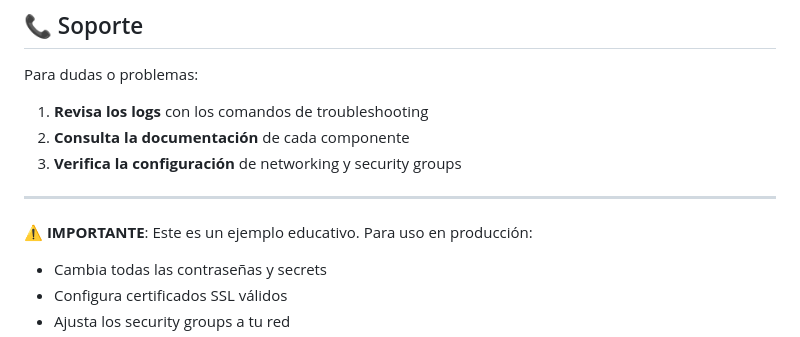
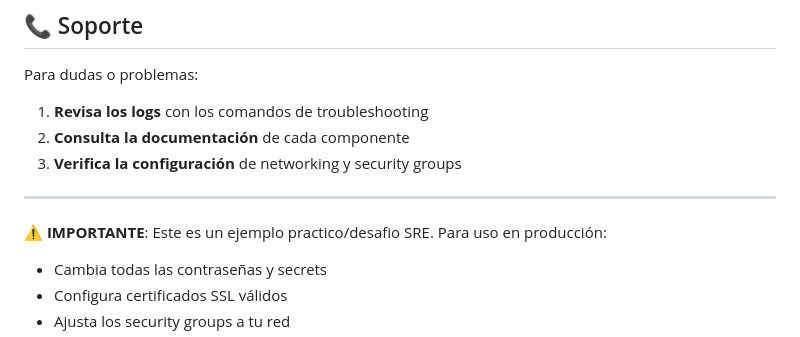
Before and after one commit to dastorga/banking-kubernetes-infrastructure, a Markdown page: README.md, the part around the change. GitHub-like rendering.

Commit message:
📝 Update project description - SRE practical challenge
✨ Changes:
- README.md: Updated description from 'educational example' to 'practical/SRE challenge'
- Better reflects the comprehensive nature of the banking K8s infrastructure
- Emphasizes practical DevOps/SRE skills demonstration

🎯 Project positioning:
- Complete production-ready infrastructure (EKS + Minikube)
- Real-world banking application deployment
- Comprehensive monitoring, CI/CD, and automation
- Practical SRE challenge with enterprise-grade components

```diff
--- a/README.md
+++ b/README.md
@@ -239,7 +239,7 @@ Para dudas o problemas:
 
 ---
 
-**⚠️ IMPORTANTE**: Este es un ejemplo educativo. Para uso en producción:
+**⚠️ IMPORTANTE**: Este es un ejemplo practico/desafio SRE. Para uso en producción:
 
 - Cambia todas las contraseñas y secrets
 - Configura certificados SSL válidos
```
